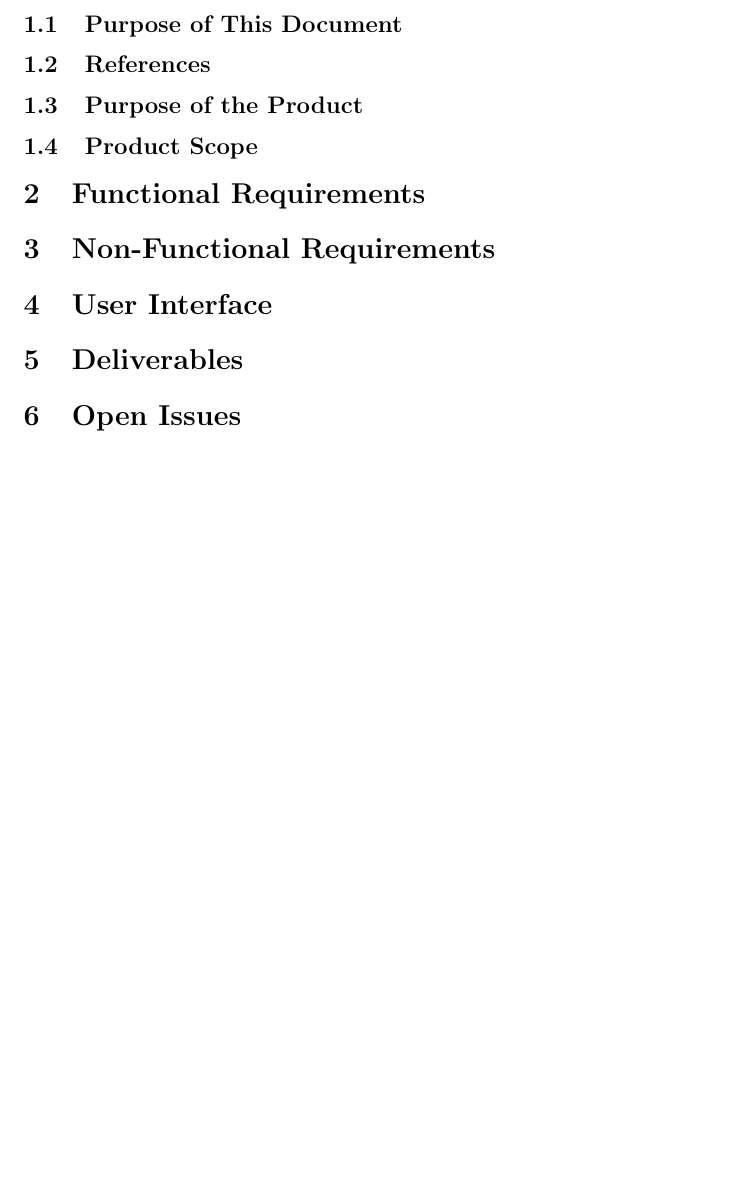
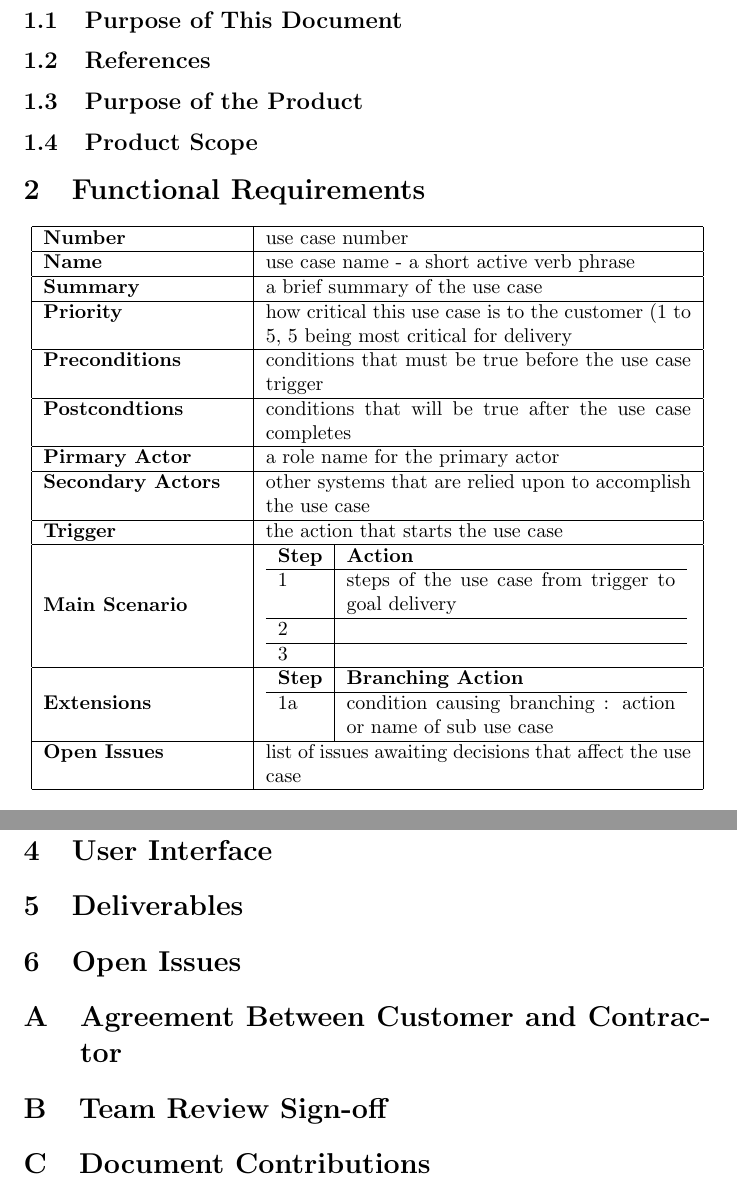
Before and after one commit to stanleysmall/capstone, a LaTeX document (documents/srs.tex): part of page 3 of 3 before the commit and two parts of pages 3 and 4 of 4 after it, the two joined at a grey line, cut so that both start at the same text, the shorter picture padded with empty space. Compiled offline with pdfLaTeX.

Commit message:
added the user case table

```diff
--- a/documents/srs.tex
+++ b/documents/srs.tex
@@ -24,11 +26,59 @@ System Requirements Specification
 \subsection{References}
 \subsection{Purpose of the Product}
 \subsection{Product Scope}
+
 \section{Functional Requirements}
+
+\begin{center}
+\begin{tabular}{|p{3.5cm}|p{7.5cm}|}
+\hline
+\textbf{Number} & use case number  \\
+\hline
+\textbf{Name} & use case name - a short active verb phrase  \\
+\hline
+\textbf{Summary} & a brief summary of the use case \\
+\hline
+\textbf{Priority} & how critical this use case is to the customer (1 to 5, 5 being most critical for delivery\\
+\hline
+\textbf{Preconditions }& conditions that must be true before the use case trigger \\
+\hline
+\textbf{Postcondtions} & conditions that will be true after the use case completes \\
+\hline
+\textbf{Pirmary Actor }& a role name for the primary actor \\
+\hline
+\textbf{Secondary Actors} & other systems that are relied upon to accomplish the use case \\
+\hline
+\textbf{Trigger }& the action that starts the use case \\
+\hline
+\textbf{Main Scenario }&
+\begin{tabular}{l|p{5.8cm}}
+\textbf{Step }& \textbf{Action}\\
+\hline
+1 & steps of the use case from trigger to goal delivery \\
+\hline
+2 & \\
+\hline
+3 & \\
+\end{tabular}\\
+\hline
+\textbf{Extensions }&
+\begin{tabular}{l|p{5.8cm}}
+\textbf{Step }& \textbf{Branching Action}\\
+\hline
+1a & condition causing branching  : action or name of sub use case  \\
+\end{tabular}\\
+\hline
+\textbf{Open Issues} & list of issues awaiting decisions that affect the use case \\
+\hline
+\end{tabular}
+\end{center}
 \section{Non-Functional Requirements}
 \section{User Interface}
 \section{Deliverables}
 \section{Open Issues}
+\appendix
 
-
+\section{Agreement Between Customer and Contractor}
+\section{Team Review Sign-off}
+\section{Document Contributions}
 \end{document}
```
Also changed, not shown: documents/srs.tex (10 more changed lines).
